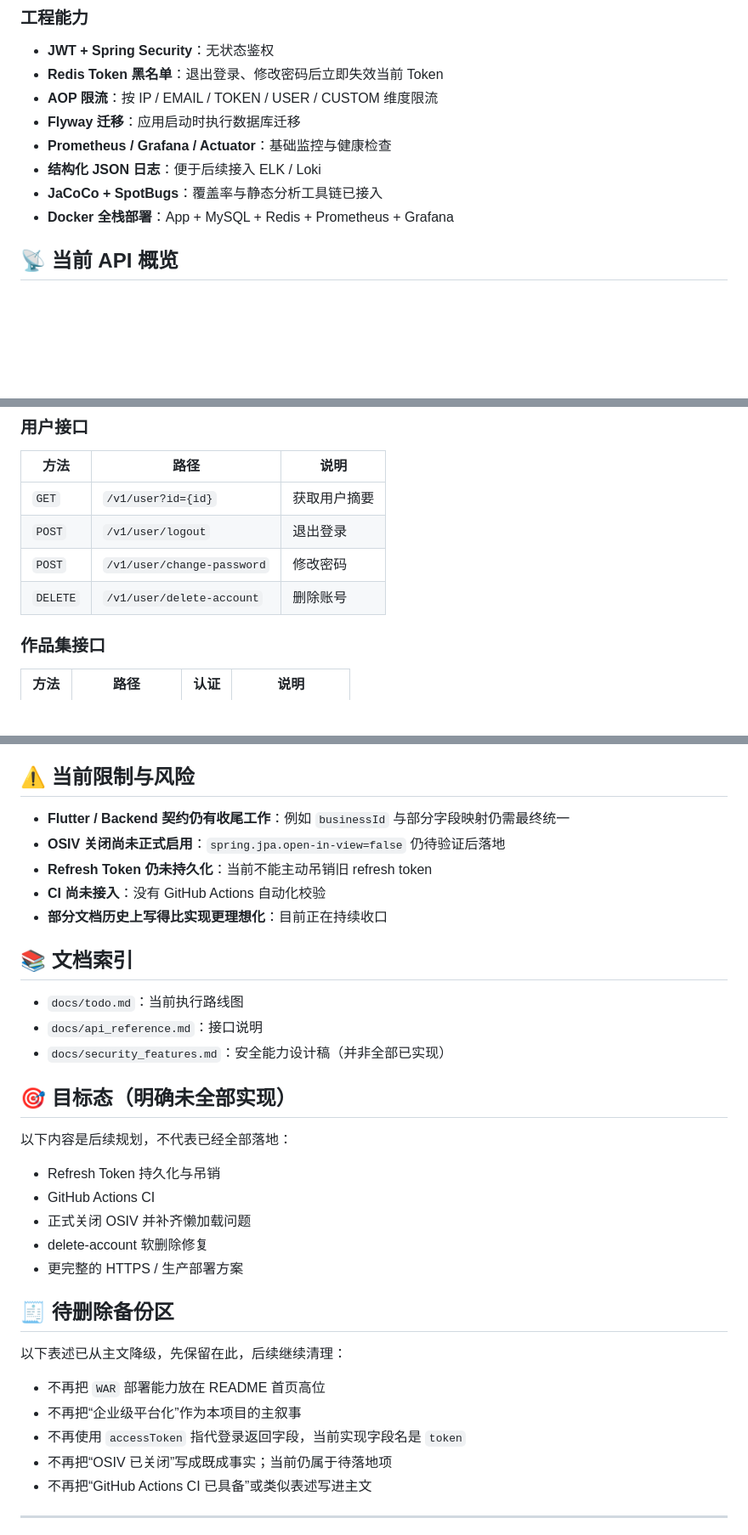
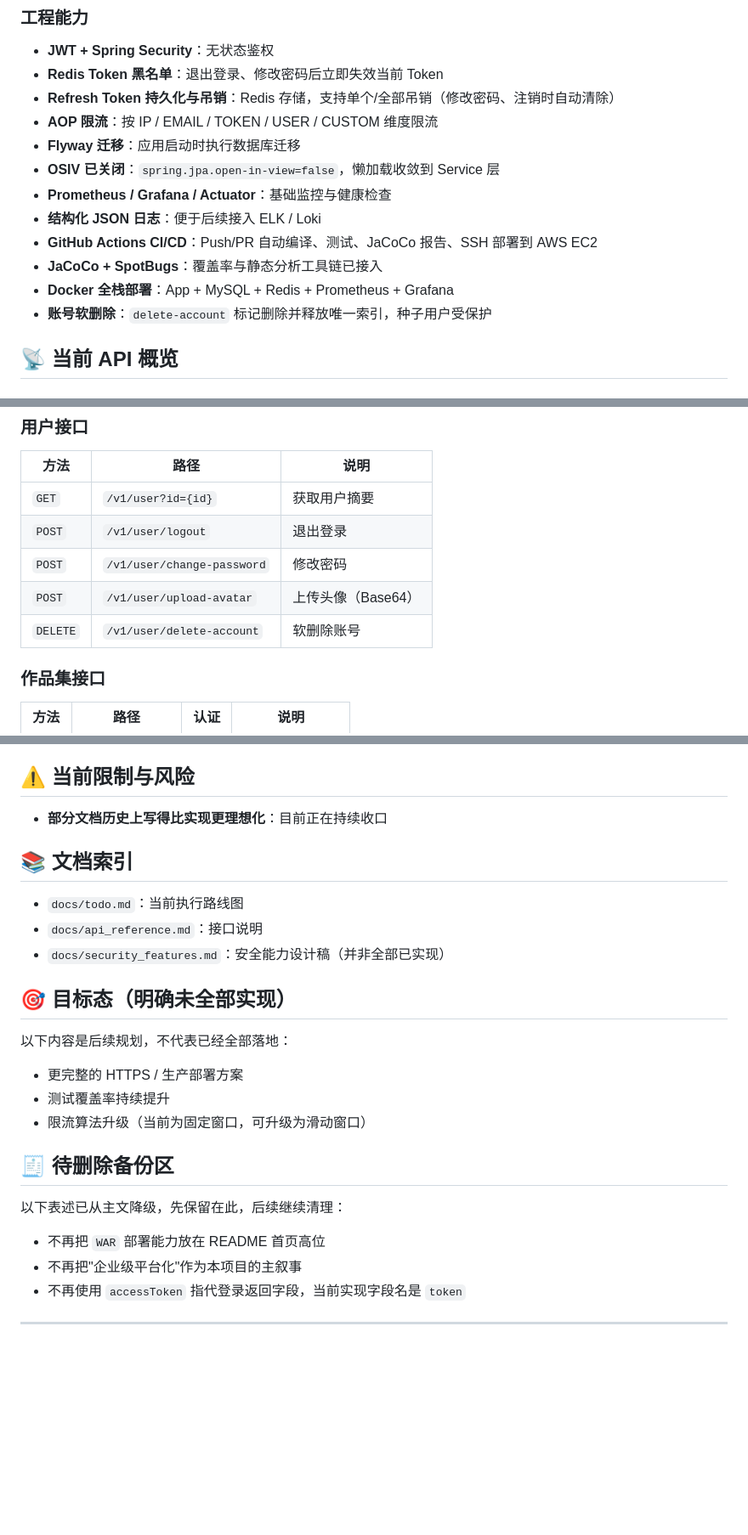
Before and after one commit to listen2code/ListenPortfolioBackend, a Markdown page: README.md, 3 parts joined by grey strips. Shown at 85% size. GitHub-like rendering; blank space fills up the shorter version.

```diff
--- a/README.md
+++ b/README.md
@@ -28,12 +28,16 @@ ListenPortfolioBackend 是 `ListenPortfolioFlutter` 的支撑型后端，基于
 
 - **JWT + Spring Security**：无状态鉴权
 - **Redis Token 黑名单**：退出登录、修改密码后立即失效当前 Token
+- **Refresh Token 持久化与吊销**：Redis 存储，支持单个/全部吊销（修改密码、注销时自动清除）
 - **AOP 限流**：按 IP / EMAIL / TOKEN / USER / CUSTOM 维度限流
 - **Flyway 迁移**：应用启动时执行数据库迁移
+- **OSIV 已关闭**：`spring.jpa.open-in-view=false`，懒加载收敛到 Service 层
 - **Prometheus / Grafana / Actuator**：基础监控与健康检查
 - **结构化 JSON 日志**：便于后续接入 ELK / Loki
+- **GitHub Actions CI/CD**：Push/PR 自动编译、测试、JaCoCo 报告、SSH 部署到 AWS EC2
 - **JaCoCo + SpotBugs**：覆盖率与静态分析工具链已接入
 - **Docker 全栈部署**：App + MySQL + Redis + Prometheus + Grafana
+- **账号软删除**：`delete-account` 标记删除并释放唯一索引，种子用户受保护
 
 ## 📡 当前 API 概览
 
@@ -54,7 +58,8 @@ ListenPortfolioBackend 是 `ListenPortfolioFlutter` 的支撑型后端，基于
 | `GET` | `/v1/user?id={id}` | 获取用户摘要 |
 | `POST` | `/v1/user/logout` | 退出登录 |
 | `POST` | `/v1/user/change-password` | 修改密码 |
-| `DELETE` | `/v1/user/delete-account` | 删除账号 |
+| `POST` | `/v1/user/upload-avatar` | 上传头像（Base64） |
+| `DELETE` | `/v1/user/delete-account` | 软删除账号 |
 
 ### 作品集接口
 
@@ -212,10 +217,6 @@ cp .env.example .env
 
 ## ⚠️ 当前限制与风险
 
-- **Flutter / Backend 契约仍有收尾工作**：例如 `businessId` 与部分字段映射仍需最终统一
-- **OSIV 关闭尚未正式启用**：`spring.jpa.open-in-view=false` 仍待验证后落地
-- **Refresh Token 仍未持久化**：当前不能主动吊销旧 refresh token
-- **CI 尚未接入**：没有 GitHub Actions 自动化校验
 - **部分文档历史上写得比实现更理想化**：目前正在持续收口
 
 ## 📚 文档索引
@@ -228,21 +229,17 @@ cp .env.example .env
 
 以下内容是后续规划，不代表已经全部落地：
 
-- Refresh Token 持久化与吊销
-- GitHub Actions CI
-- 正式关闭 OSIV 并补齐懒加载问题
-- delete-account 软删除修复
 - 更完整的 HTTPS / 生产部署方案
+- 测试覆盖率持续提升
+- 限流算法升级（当前为固定窗口，可升级为滑动窗口）
 
 ## 🧾 待删除备份区
 
 以下表述已从主文降级，先保留在此，后续继续清理：
 
 - 不再把 `WAR` 部署能力放在 README 首页高位
-- 不再把“企业级平台化”作为本项目的主叙事
+- 不再把"企业级平台化"作为本项目的主叙事
 - 不再使用 `accessToken` 指代登录返回字段，当前实现字段名是 `token`
-- 不再把“OSIV 已关闭”写成既成事实；当前仍属于待落地项
-- 不再把“GitHub Actions CI 已具备”或类似表述写进主文
 
 ---
 
```
Also changed, not shown: other parts of README.md (+2 -2 lines), docs/todo.md (+6 -17 lines).
